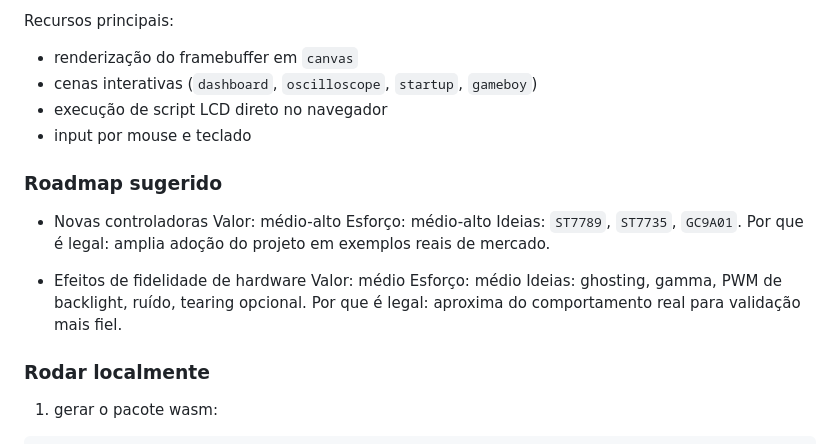
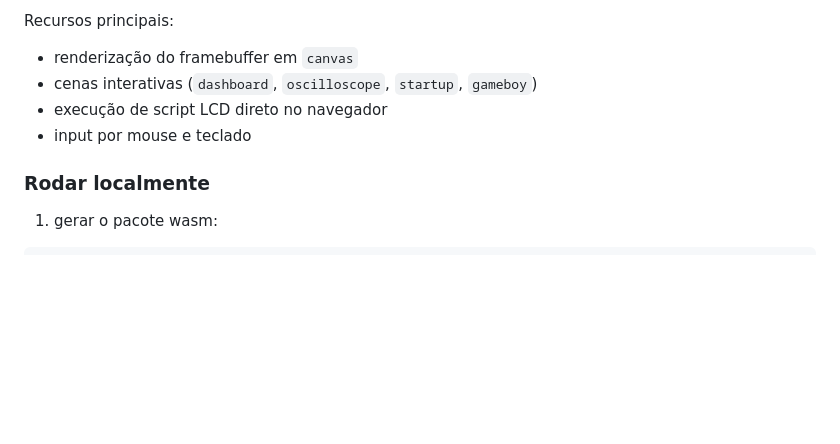
Before and after one commit to fhfelipefh/Virtual-LCD-Firmware-Simulator, a Markdown page: README.md, the part around the change. GitHub-like rendering; blank space fills up the shorter version.

Commit message:
docs: remove unsolicited roadmap section from README

```diff
--- a/README.md
+++ b/README.md
@@ -180,20 +180,6 @@ Recursos principais:
 - execução de script LCD direto no navegador
 - input por mouse e teclado
 
-### Roadmap sugerido
-
-- Novas controladoras
-  Valor: médio-alto
-  Esforço: médio-alto
-  Ideias: `ST7789`, `ST7735`, `GC9A01`.
-  Por que é legal: amplia adoção do projeto em exemplos reais de mercado.
-
-- Efeitos de fidelidade de hardware
-  Valor: médio
-  Esforço: médio
-  Ideias: ghosting, gamma, PWM de backlight, ruído, tearing opcional.
-  Por que é legal: aproxima do comportamento real para validação mais fiel.
-
 ### Rodar localmente
 
 1. gerar o pacote wasm:
```
